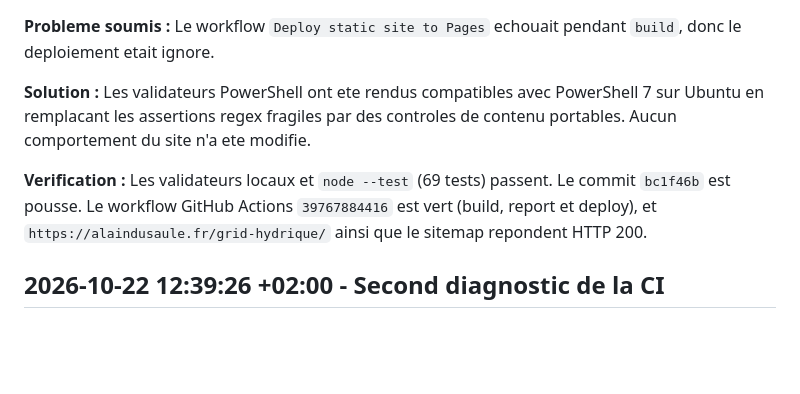
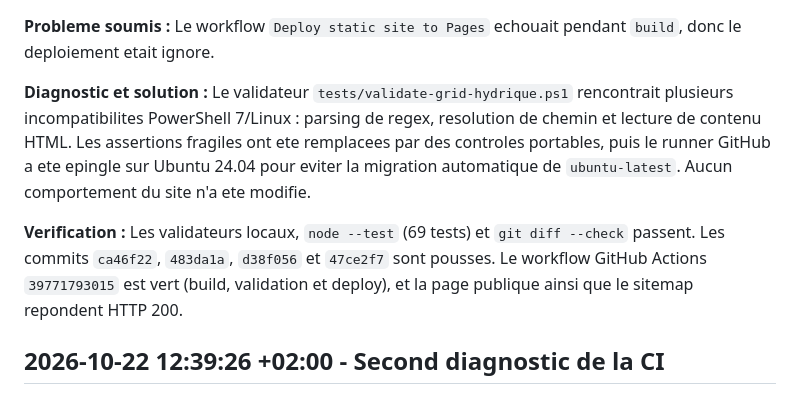
Before and after one commit to Goran-VRBANCIC/alaindusaule.com, a Markdown page: log.md, the part around one of its changes. GitHub-like rendering; blank space fills up the shorter version.

Commit message:
docs: record successful Pages deployment

```diff
--- a/log.md
+++ b/log.md
@@ -4,9 +4,9 @@
 
 **Probleme soumis :** Le workflow `Deploy static site to Pages` echouait pendant `build`, donc le deploiement etait ignore.
 
-**Solution :** Les validateurs PowerShell ont ete rendus compatibles avec PowerShell 7 sur Ubuntu en remplacant les assertions regex fragiles par des controles de contenu portables. Aucun comportement du site n'a ete modifie.
+**Diagnostic et solution :** Le validateur `tests/validate-grid-hydrique.ps1` rencontrait plusieurs incompatibilites PowerShell 7/Linux : parsing de regex, resolution de chemin et lecture de contenu HTML. Les assertions fragiles ont ete remplacees par des controles portables, puis le runner GitHub a ete epingle sur Ubuntu 24.04 pour eviter la migration automatique de `ubuntu-latest`. Aucun comportement du site n'a ete modifie.
 
-**Verification :** Les validateurs locaux et `node --test` (69 tests) passent. Le commit `bc1f46b` est pousse. Le workflow GitHub Actions `39767884416` est vert (build, report et deploy), et `https://alaindusaule.fr/grid-hydrique/` ainsi que le sitemap repondent HTTP 200.
+**Verification :** Les validateurs locaux, `node --test` (69 tests) et `git diff --check` passent. Les commits `ca46f22`, `483da1a`, `d38f056` et `47ce2f7` sont pousses. Le workflow GitHub Actions `39771793015` est vert (build, validation et deploy), et la page publique ainsi que le sitemap repondent HTTP 200.
 
 ## 2026-10-22 12:39:26 +02:00 - Second diagnostic de la CI
 
```
Also changed, not shown: other parts of log.md (+1 -1 lines).
